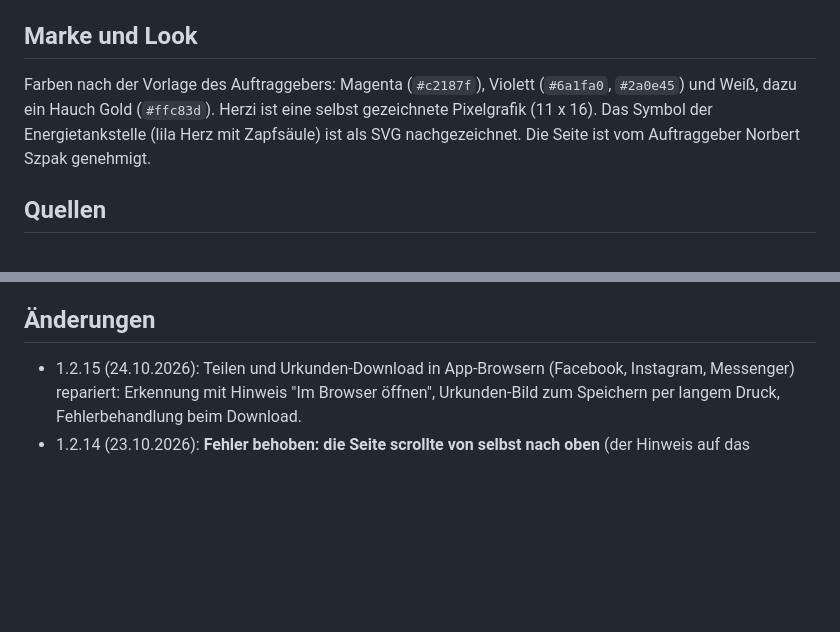
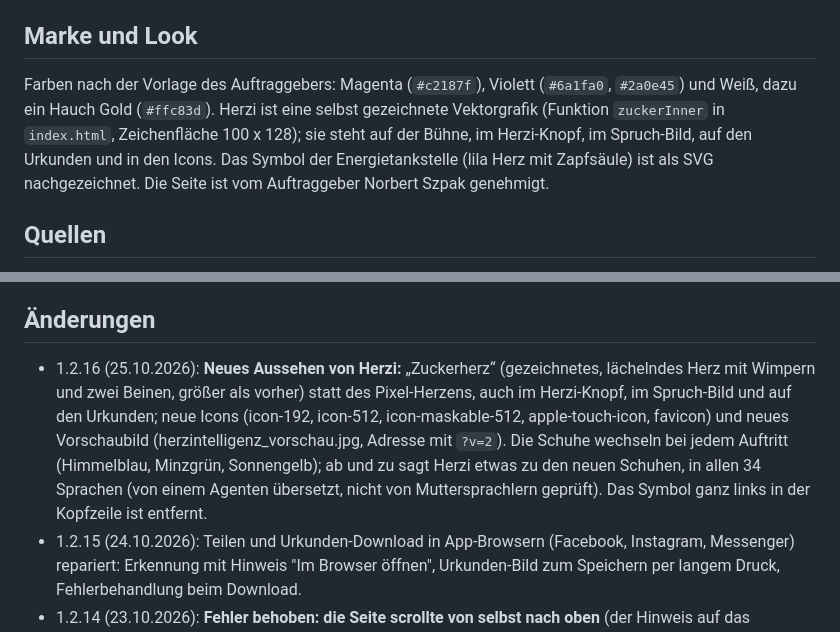
Before and after one commit to nosz/herzintelligenz, a Markdown page: ENTWICKLUNG.md, 2 parts joined by grey strips. Drawn GitHub-style; blank space fills up the shorter version.

```diff
--- a/ENTWICKLUNG.md
+++ b/ENTWICKLUNG.md
@@ -33,7 +33,7 @@ Quiz-Lernspiel mit **8 kleinen Lektionen** rund um das menschliche Herz und der
 - **Installieren-Knopf, PWA:** installierbar, läuft offline, Update-Hinweis. Dateien (alle ins Hauptverzeichnis): `index.html`, `manifest.webmanifest`, `sw.js`, `icon-192.png`, `icon-512.png`, `icon-maskable-512.png`, `favicon.png`, `apple-touch-icon.png`, `herzintelligenz_vorschau.jpg` und der Ordner `flags/` (`<Sprachcode>.svg`). Bei jeder neuen Version `VERSION` in `index.html` **und** `sw.js` gemeinsam erhöhen.
 
 ## Marke und Look
-Farben nach der Vorlage des Auftraggebers: Magenta (`#c2187f`), Violett (`#6a1fa0`, `#2a0e45`) und Weiß, dazu ein Hauch Gold (`#ffc83d`). Herzi ist eine selbst gezeichnete Pixelgrafik (11 x 16). Das Symbol der Energietankstelle (lila Herz mit Zapfsäule) ist als SVG nachgezeichnet. Die Seite ist vom Auftraggeber Norbert Szpak genehmigt.
+Farben nach der Vorlage des Auftraggebers: Magenta (`#c2187f`), Violett (`#6a1fa0`, `#2a0e45`) und Weiß, dazu ein Hauch Gold (`#ffc83d`). Herzi ist eine selbst gezeichnete Vektorgrafik (Funktion `zuckerInner` in `index.html`, Zeichenfläche 100 x 128); sie steht auf der Bühne, im Herzi-Knopf, im Spruch-Bild, auf den Urkunden und in den Icons. Das Symbol der Energietankstelle (lila Herz mit Zapfsäule) ist als SVG nachgezeichnet. Die Seite ist vom Auftraggeber Norbert Szpak genehmigt.
 
 ## Quellen
 - Wikipedia: Herz, https://de.wikipedia.org/wiki/Herz (abgerufen 20.10.2026); zum Weiterlesen: https://de.wikipedia.org/wiki/Herzzyklus
@@ -46,6 +46,7 @@ Farben nach der Vorlage des Auftraggebers: Magenta (`#c2187f`), Violett (`#6a1fa
 - Links zu den Partnerseiten hängen davon ab, dass die Seiten online sind.
 
 ## Änderungen
+- 1.2.16 (25.10.2026): **Neues Aussehen von Herzi:** „Zuckerherz“ (gezeichnetes, lächelndes Herz mit Wimpern und zwei Beinen, größer als vorher) statt des Pixel-Herzens, auch im Herzi-Knopf, im Spruch-Bild und auf den Urkunden; neue Icons (icon-192, icon-512, icon-maskable-512, apple-touch-icon, favicon) und neues Vorschaubild (herzintelligenz_vorschau.jpg, Adresse mit `?v=2`). Die Schuhe wechseln bei jedem Auftritt (Himmelblau, Minzgrün, Sonnengelb); ab und zu sagt Herzi etwas zu den neuen Schuhen, in allen 34 Sprachen (von einem Agenten übersetzt, nicht von Muttersprachlern geprüft). Das Symbol ganz links in der Kopfzeile ist entfernt.
 - 1.2.15 (24.10.2026): Teilen und Urkunden-Download in App-Browsern (Facebook, Instagram, Messenger) repariert: Erkennung mit Hinweis "Im Browser öffnen", Urkunden-Bild zum Speichern per langem Druck, Fehlerbehandlung beim Download.
 - 1.2.14 (23.10.2026): **Fehler behoben: die Seite scrollte von selbst nach oben** (der Hinweis auf das Namensfeld zog die Seite per scrollIntoView zum Feld, auch wenn man weiter unten las); die Seite scrollt jetzt nie mehr von selbst, das Feld pulsiert nur, wenn es sichtbar ist (Test scroll.test.js). **Autoren-Knopf** hat ein deutliches Link-Symbol (Kettenglied), ein Symbol für externe Seite und zeigt die Adresse nosz.github.io/norbert-szpak unterstrichen. **Name-Knopf heißt jetzt „Speichern“ (statt „Das bin ich“) in allen 34 Sprachen** und hat ein Speichern-Symbol (Test pflicht.test.js). Version angehoben.
 - 1.2.13 (23.10.2026): Autoren-Hinweis im Fuß als auffälliger Knopf überarbeitet (ganzer Text ist der Link auf https://nosz.github.io/norbert-szpak/); Version angehoben, alle Tests und die Link-Pflicht-Prüfung erneut.
```
Also changed, not shown: other parts of ENTWICKLUNG.md (+3 -3 lines), README.md (+1 -1 lines), apple-touch-icon.png, favicon.png, herzintelligenz_vorschau.jpg, icon-192.png, icon-512.png, icon-maskable-512.png, 2 other files.
